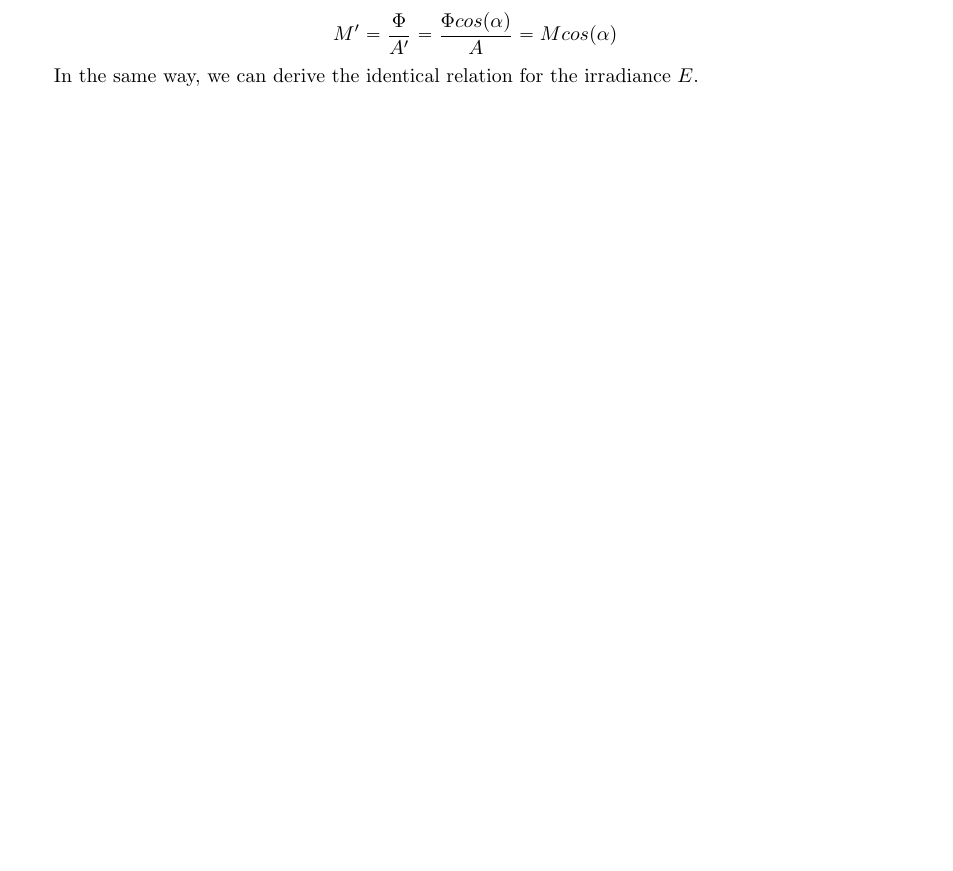
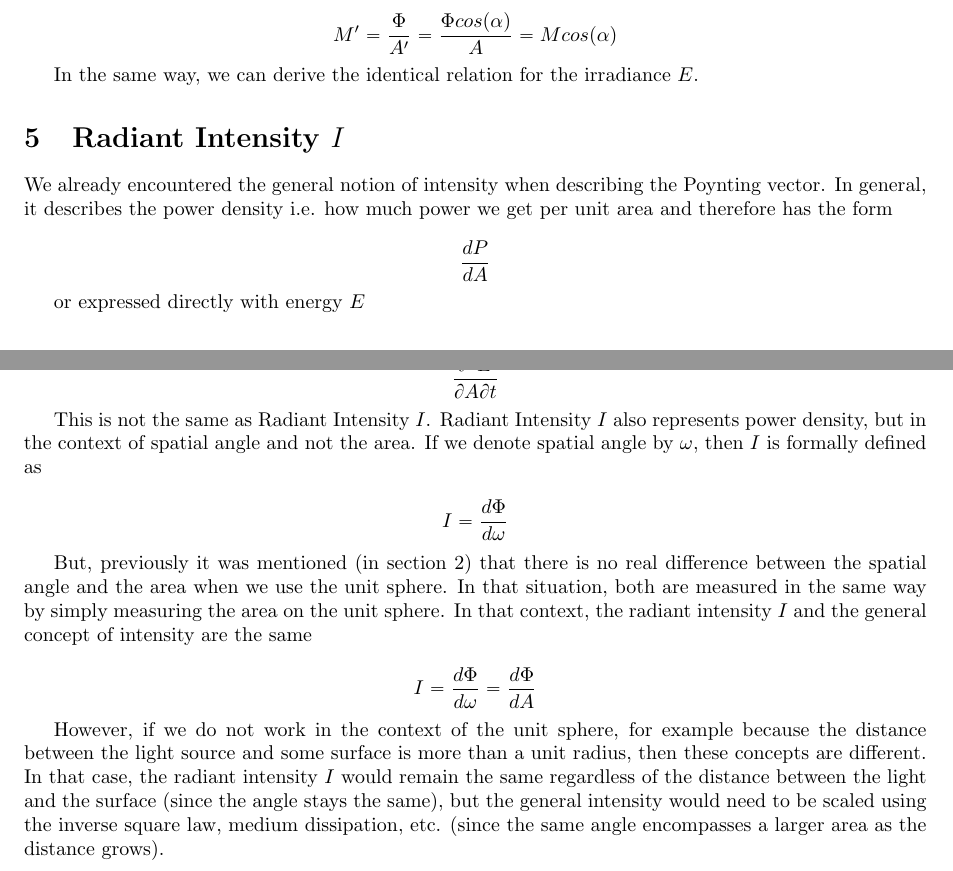
Before and after one commit to stekap000/articles, a LaTeX paper (tex/PBR.tex): part of page 5 of 5 before the commit and two parts of pages 5 and 6 of 6 after it, the two joined at a grey line, cut so that both start at the same text, the shorter picture padded with empty space. Compiled offline with pdfLaTeX.

Commit message:
radiant intensity

```diff
--- a/tex/PBR.tex
+++ b/tex/PBR.tex
@@ -195,4 +195,24 @@ Since the $\Phi$ for the surface stays the same, we can find the new emittance $
 
 In the same way, we can derive the identical relation for the irradiance $E$.
 
+\section{Radiant Intensity $I$}
+
+We already encountered the general notion of intensity when describing the Poynting vector. In general, it describes the power density i.e. how much power we get per unit area and therefore has the form
+
+\[ \frac{dP}{dA} \]
+
+or expressed directly with energy $E$
+
+\[ \frac{\partial^2E}{\partial A \partial t} \]
+
+This is not the same as Radiant Intensity $I$. Radiant Intensity $I$ also represents power density, but in the context of spatial angle and not the area. If we denote spatial angle by $\omega$, then $I$ is formally defined as
+
+\[ I = \frac{d\Phi}{d\omega} \]
+
+But, previously it was mentioned (in section 2) that there is no real difference between the spatial angle and the area when we use the unit sphere. In that situation, both are measured in the same way by simply measuring the area on the unit sphere. In that context, the radiant intensity $I$ and the general concept of intensity are the same
+
+\[ I = \frac{d\Phi}{d\omega} = \frac{d\Phi}{dA} \]
+
+However, if we do not work in the context of the unit sphere, for example because the distance between the light source and some surface is more than a unit radius, then these concepts are different. In that case, the radiant intensity $I$ would remain the same regardless of the distance between the light and the surface (since the angle stays the same), but the general intensity would need to be scaled using the inverse square law, medium dissipation, etc. (since the same angle encompasses a larger area as the distance grows).
+
 \end{document}
```
Also changed, not shown: pdf/PBR.pdf, tex/PBR.tex (2 more changed lines).
